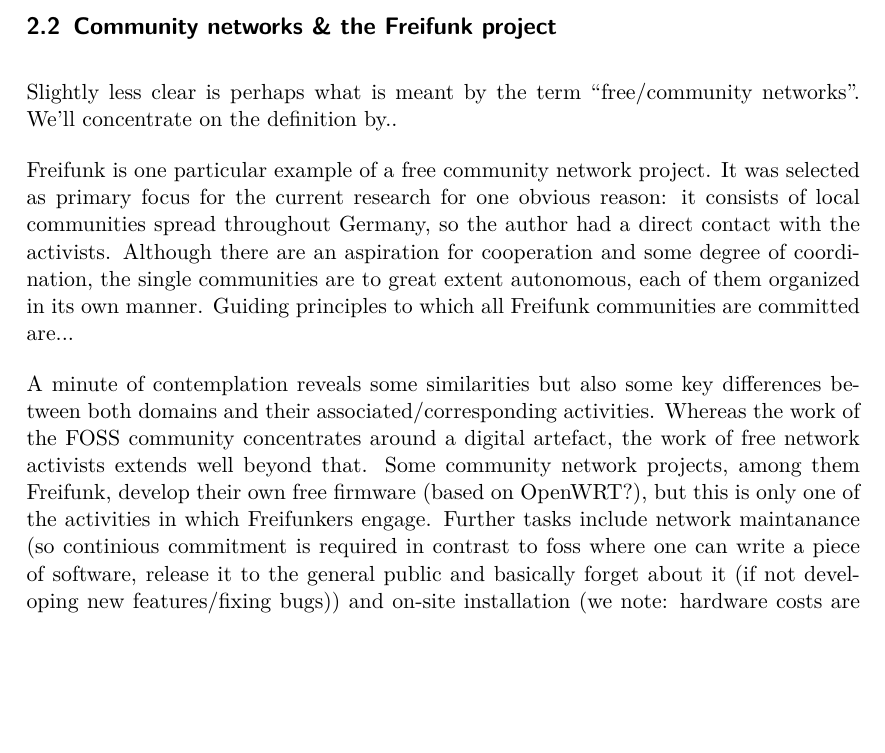
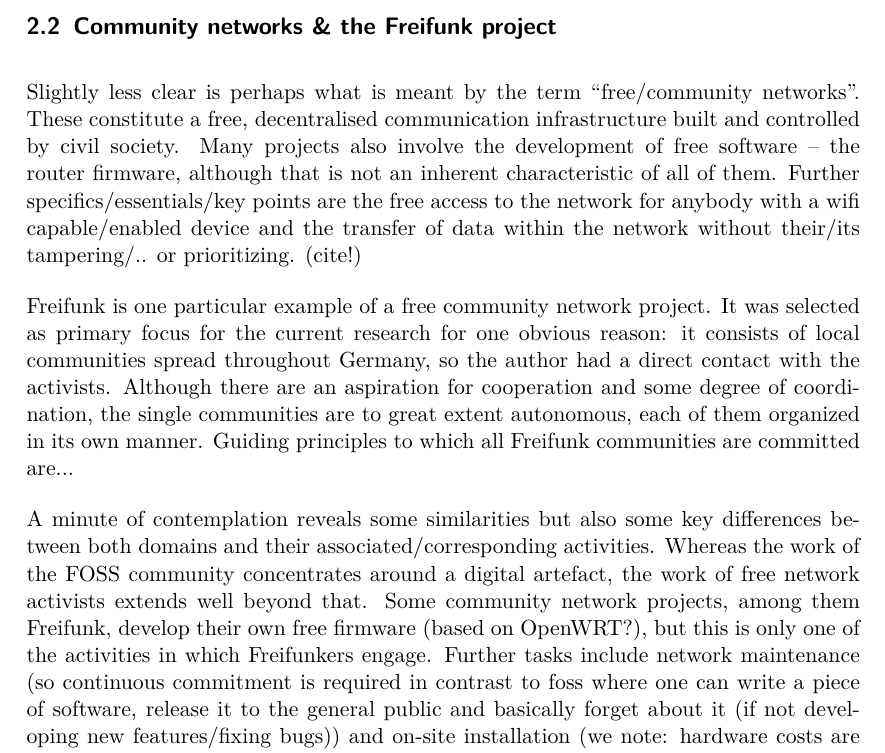
Before and after one commit to lusy/motFossFf-paper, a LaTeX paper (main.tex, which reads 2-Basics.tex): part of page 5 of 9 before the commit and part of page 5 of 10 after it, cut so that both start at the same text, the shorter picture padded with empty space. Compiled offline with pdfLaTeX.

Commit message:
add more notes on basics

```diff
--- a/2-Basics.tex
+++ b/2-Basics.tex
@@ -4,10 +4,20 @@
 To sum it up briefly, these are centered around the idea that source code should be open and freely accessible, and what is more, according to the Free Software Movement, some fundamental freedoms such as .... should be granted.
 These are...
 
+\begin{comment}
+* ... to run the program as you wish, for any purpose (freedom 0).
+* ... to study how the program works, and change it so it does your computing as you wish (freedom 1).
+* ... to redistribute copies ... (freedom 2).
+* ... to distribute copies of your modified versions to others (freedom 3).
+\end{comment}
+
 
 \subsection{Community networks \& the Freifunk project}
 Slightly less clear is perhaps what is meant by the term ``free/community networks''. %TODO: clarify terms free networks? community networks? using it synonimously?
-We'll concentrate on the definition by..
+%We'll concentrate on the definition by..
+These constitute a free, decentralised communication infrastructure built and controlled by civil society.
+Many projects also involve the development of free software -- the router firmware, although that is not an inherent characteristic of all of them.
+Further specifics/essentials/key points are the free access to the network for anybody with a wifi capable/enabled device and the transfer of data within the network without their/its tampering/.. or prioritizing. (cite!)
 
 Freifunk is one particular example of a free community network project.
 It was selected as primary focus for the current research for one obvious reason: it consists of local communities spread throughout Germany, so the author had a direct contact with the activists.
@@ -15,10 +25,17 @@
 Guiding principles to which all Freifunk communities are committed are...
 %TODO: cite: freifunk website? selbstverständnis?
 
+\begin{comment}
+* freie dezentrale Kommunikationsinfrastruktur, in den Händen der Community
+* freie Software (die Routerfirmware)
+* freier Zugang zum Netzwerk
+* Informationen werden durchgereicht ohne diese zu verändern oder priorisieren
+\end{comment}
+
 %TODO: separate section?
 A minute of contemplation reveals some similarities but also some key differences between both domains and their associated/corresponding activities.
 Whereas the work of the FOSS community concentrates around a digital artefact, the work of free network activists extends well beyond that.
 Some community network projects, among them Freifunk, develop their own free firmware (based on OpenWRT?), but this is only one of the activities in which Freifunkers engage.
-Further tasks include network maintanance (so continious commitment is required in contrast to foss where one can write a piece of software, release it to the general public and basically forget about it (if not developing new features/fixing bugs)) and on-site installation (we note: hardware costs are involved), as well as spreading the idea and convincing new people to participate in the project and extend the network, grant the project access to key locations for antenna installation (high buildings, rooftops) or contribute some funds.
+Further tasks include network maintenance (so continuous commitment is required in contrast to foss where one can write a piece of software, release it to the general public and basically forget about it (if not developing new features/fixing bugs)) and on-site installation (we note: hardware costs are involved), as well as spreading the idea and convincing new people to participate in the project and extend the network, grant the project access to key locations for antenna installation (high buildings, rooftops) or contribute some funds.
 
 \subsection{Motivation}
```
Also changed, not shown: 2-Basics.tex (21 more changed lines).
